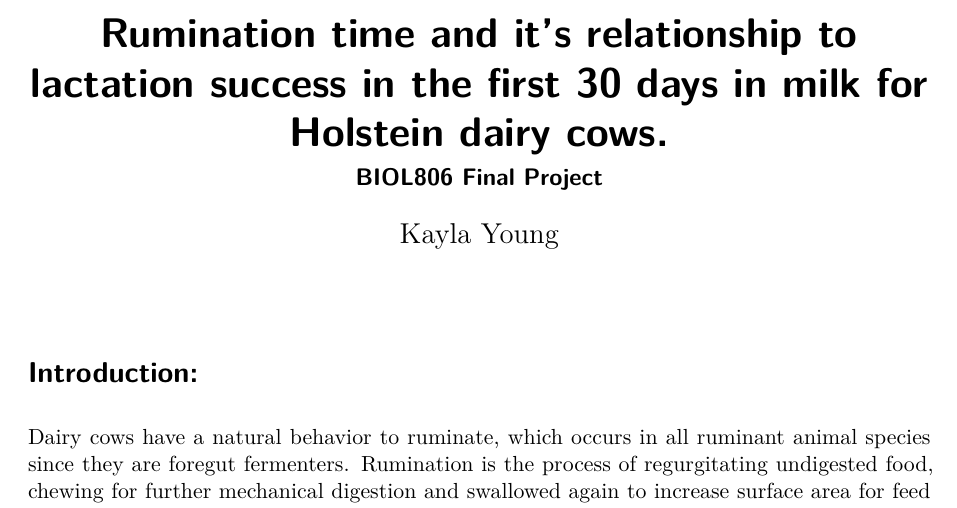
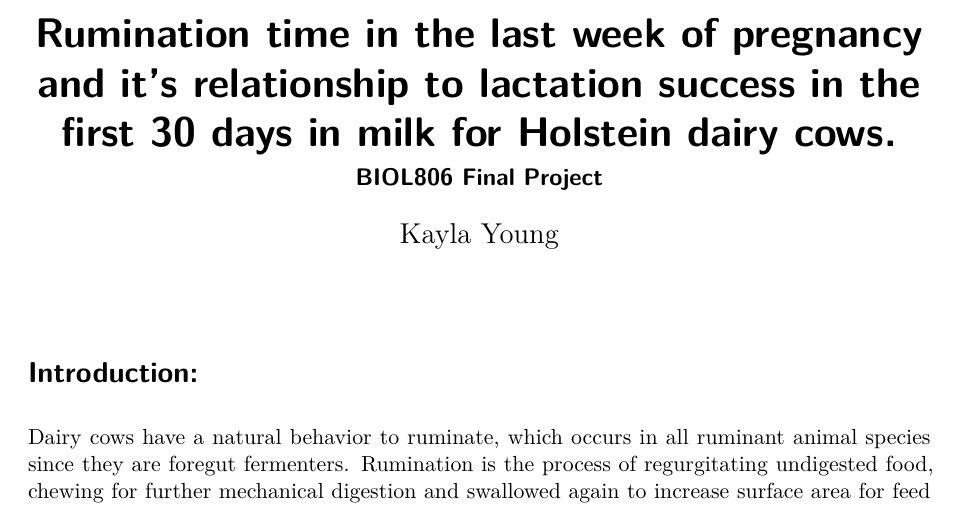
Before and after one commit to 1006kay/Biol_806_FinalProject, a Quarto document (BIOL806_FinalProject_KY.qmd): part of page 1 of 13, cut at the place of the change. Rendered offline with R 4.5, knitr and Pandoc in place of Quarto, then LaTeX, with nearby package versions; some code elsewhere in the file could not run offline.

Commit message:
title change

```diff
--- a/BIOL806_FinalProject_KY.qmd
+++ b/BIOL806_FinalProject_KY.qmd
@@ -1,5 +1,5 @@
 ---
-title: "Rumination time and it's relationship to lactation success in the first 30 days in milk for Holstein dairy cows."
+title: "Rumination time in the last week of pregnancy and it's relationship to lactation success in the first 30 days in milk for Holstein dairy cows."
 subtitle: "BIOL806 Final Project"
 author: "Kayla Young"
 format: pdf
```
Also changed, not shown: BIOL806_FinalProject_KY.pdf.
